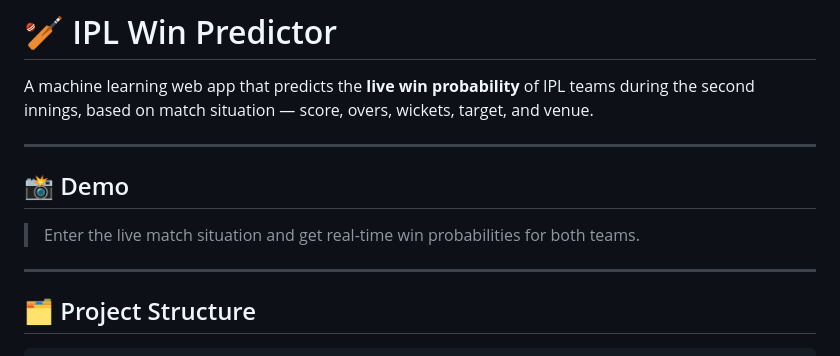
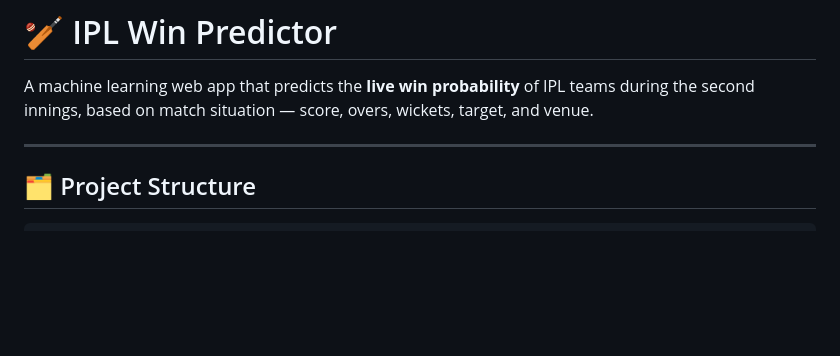
Before and after one commit to Debocoderoid/IPL-Prediction, a Markdown page: README.md, the part around the change. Drawn GitHub-style; blank space fills up the shorter version.

Commit message:
Remove demo section from README
Removed demo section from README.

```diff
--- a/README.md
+++ b/README.md
@@ -1,12 +1,6 @@
 # 🏏 IPL Win Predictor
 
 A machine learning web app that predicts the **live win probability** of IPL teams during the second innings, based on match situation — score, overs, wickets, target, and venue.
-
----
-
-## 📸 Demo
-
-> Enter the live match situation and get real-time win probabilities for both teams.
 
 ---
 
```
